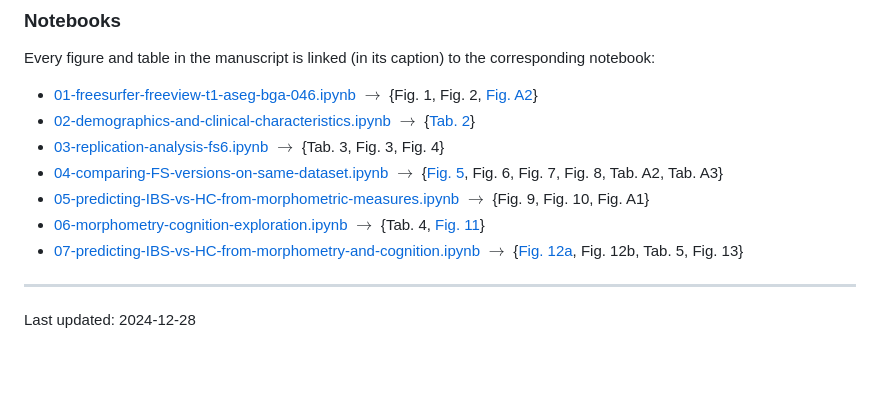
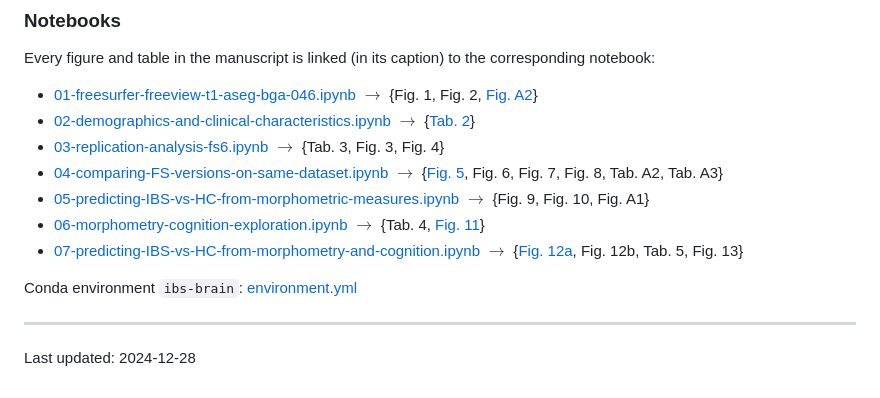
Before and after one commit to arvidl/ibs-brain, a Markdown page: README.md, the part around the change. GitHub-like rendering; blank space fills up the shorter version.

```diff
--- a/README.md
+++ b/README.md
@@ -38,5 +38,8 @@ Every figure and table in the manuscript is linked (in its caption) to the corre
 - [06-morphometry-cognition-exploration.ipynb](https://github.com/arvidl/ibs-brain/blob/main/notebooks/06-morphometry-cognition-exploration.ipynb) $\rightarrow$ {Tab. 4, [Fig. 11](https://github.com/arvidl/ibs-brain/blob/main/figs/spearman_correlation_matrix_RBANS_ASEG.png)}
 - [07-predicting-IBS-vs-HC-from-morphometry-and-cognition.ipynb](https://github.com/arvidl/ibs-brain/blob/main/notebooks/07-predicting-IBS-vs-HC-from-morphometry-and-cognition.ipynb) $\rightarrow$ {[Fig. 12a](https://github.com/arvidl/ibs-brain/blob/main/figs/annotated_xgboost_confusion_matrix_using_ASEG_and_RBANS.png), Fig. 12b, Tab. 5, Fig. 13}
 
+
+Conda environment `ibs-brain`: [environment.yml](https://github.com/arvidl/ibs-brain/blob/main/environment.yml)
+
 ----
 Last updated: 2024-12-28
```
